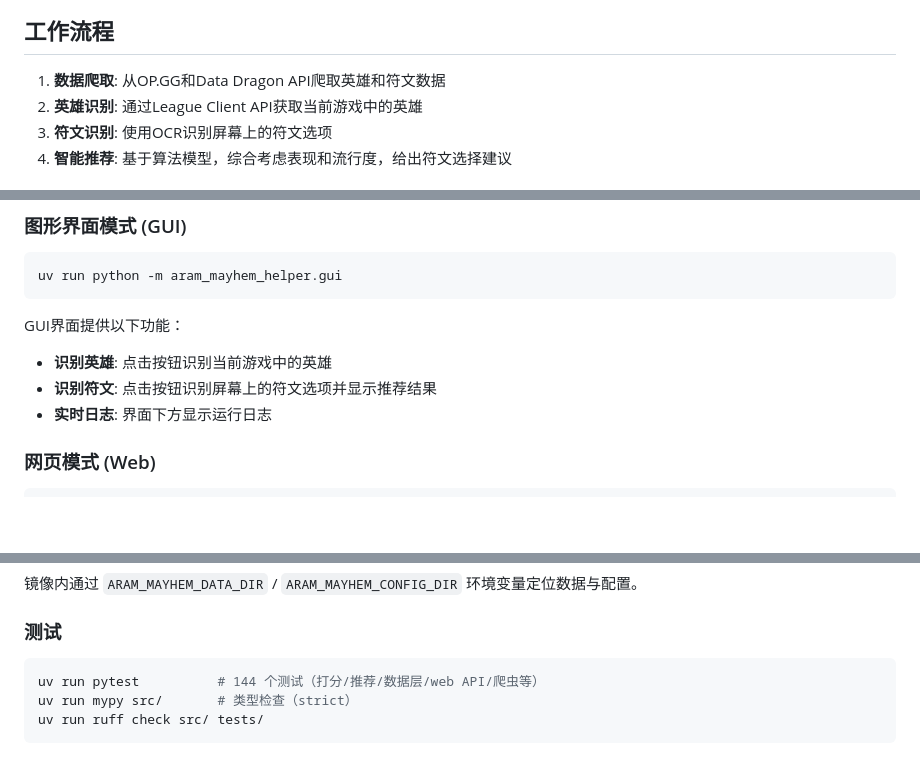
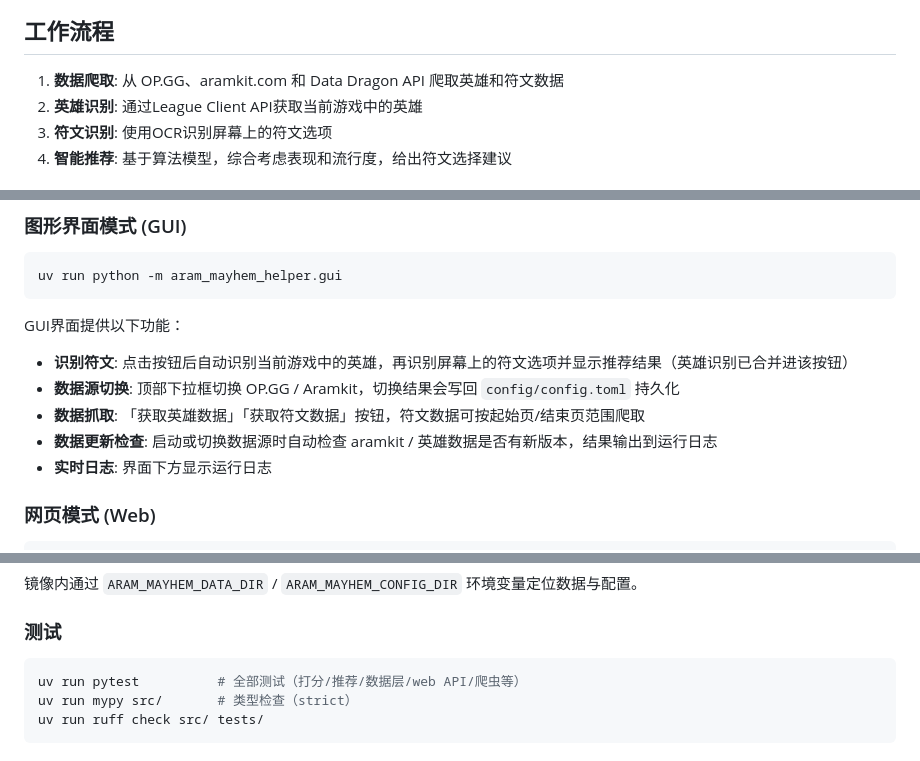
Before and after one commit to DracoYus/aram_mayhem_helper, a Markdown page: README.md, 3 parts joined by grey strips. GitHub-like rendering; blank space fills up the shorter version.

````diff
--- a/README.md
+++ b/README.md
@@ -17,7 +17,7 @@
 
 ## 工作流程
 
-1. **数据爬取**: 从OP.GG和Data Dragon API爬取英雄和符文数据
+1. **数据爬取**: 从 OP.GG、aramkit.com 和 Data Dragon API 爬取英雄和符文数据
 2. **英雄识别**: 通过League Client API获取当前游戏中的英雄
 3. **符文识别**: 使用OCR识别屏幕上的符文选项
 4. **智能推荐**: 基于算法模型，综合考虑表现和流行度，给出符文选择建议
@@ -131,8 +131,10 @@ uv run python -m aram_mayhem_helper.gui
 
 GUI界面提供以下功能：
 
-- **识别英雄**: 点击按钮识别当前游戏中的英雄
-- **识别符文**: 点击按钮识别屏幕上的符文选项并显示推荐结果
+- **识别符文**: 点击按钮后自动识别当前游戏中的英雄，再识别屏幕上的符文选项并显示推荐结果（英雄识别已合并进该按钮）
+- **数据源切换**: 顶部下拉框切换 OP.GG / Aramkit，切换结果会写回 `config/config.toml` 持久化
+- **数据抓取**: 「获取英雄数据」「获取符文数据」按钮，符文数据可按起始页/结束页范围爬取
+- **数据更新检查**: 启动或切换数据源时自动检查 aramkit / 英雄数据是否有新版本，结果输出到运行日志
 - **实时日志**: 界面下方显示运行日志
 
 ### 网页模式 (Web)
@@ -177,7 +179,7 @@ docker run -p 5000:5000 -v /path/to/data:/app/data aram-mayhem-helper
 ### 测试
 
 ```bash
-uv run pytest          # 144 个测试（打分/推荐/数据层/web API/爬虫等）
+uv run pytest          # 全部测试（打分/推荐/数据层/web API/爬虫等）
 uv run mypy src/       # 类型检查（strict）
 uv run ruff check src/ tests/
 ```
````
Also changed, not shown: other parts of README.md (+1 -1 lines), CLAUDE.md (+11 -5 lines).
